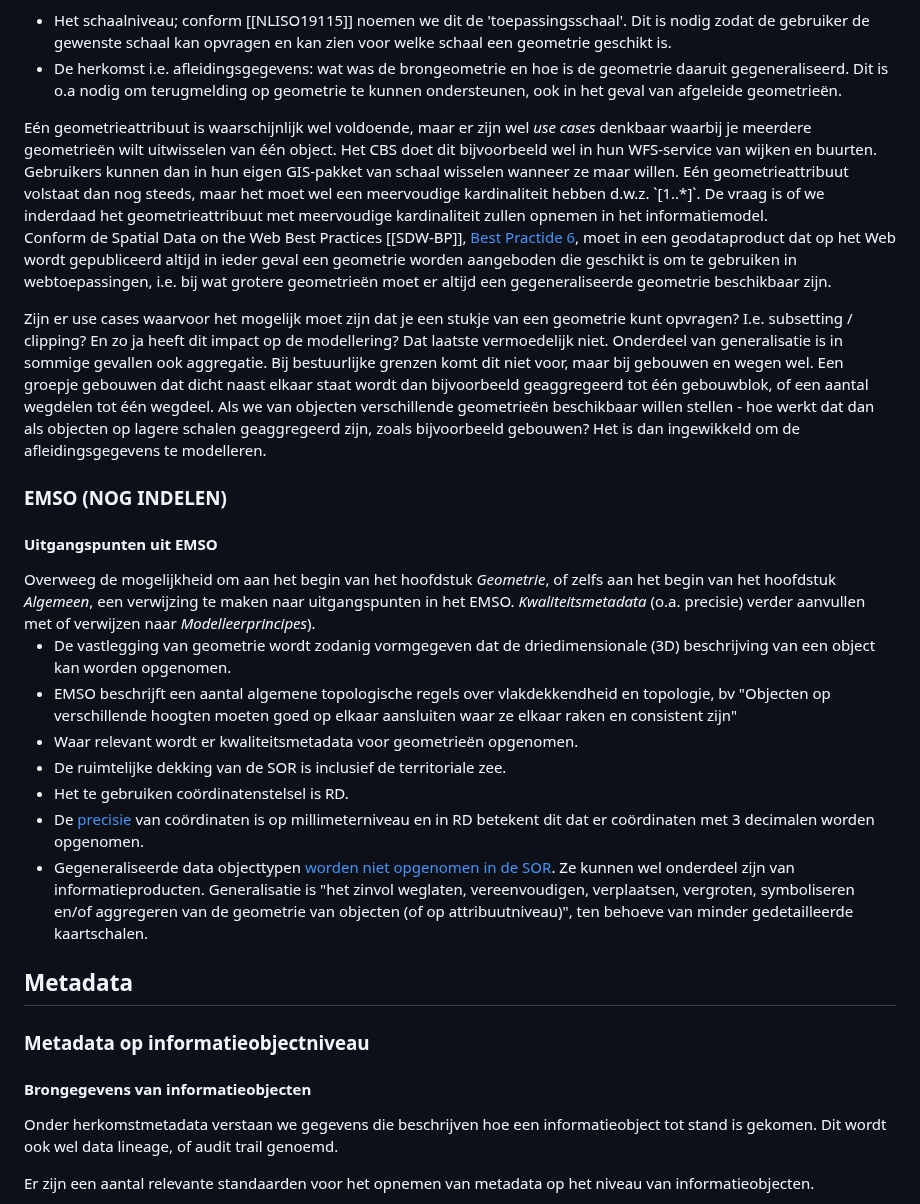
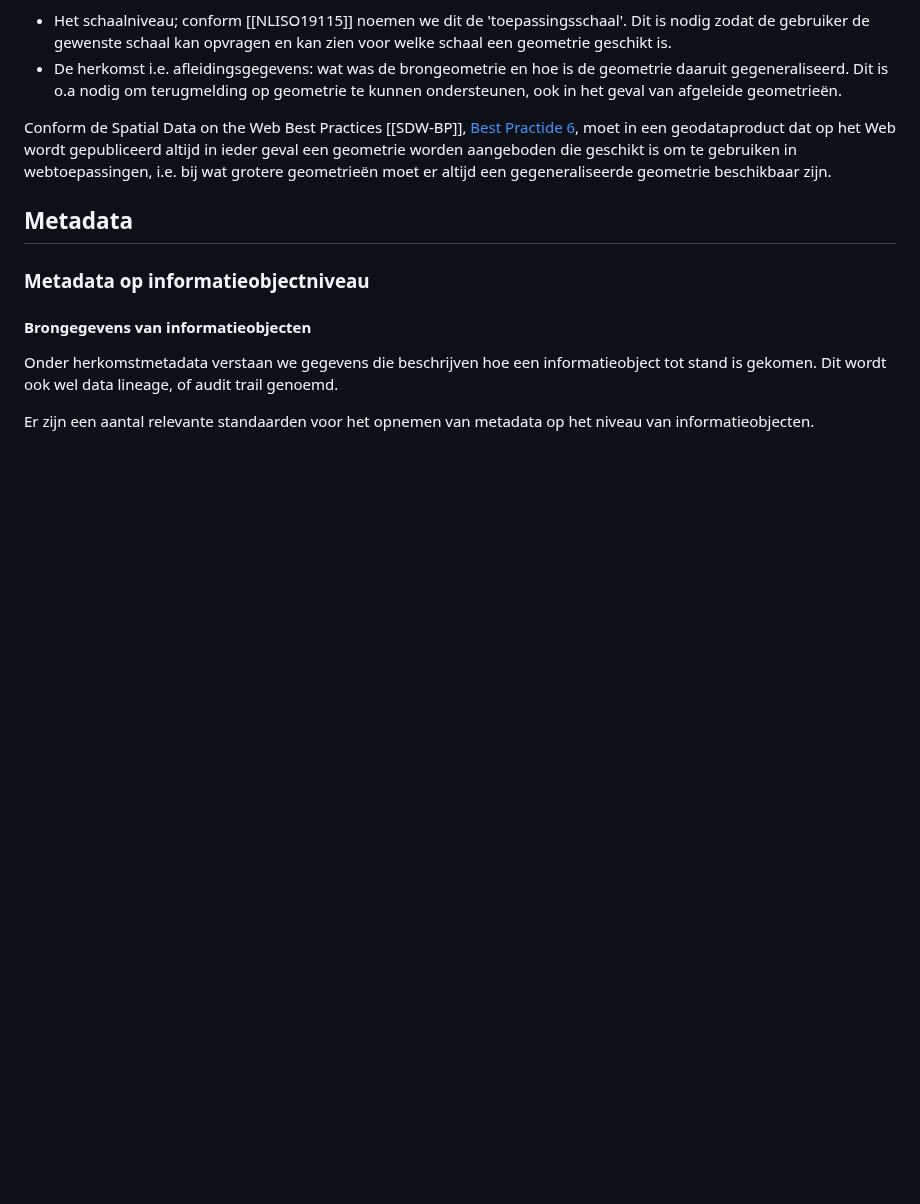
Before and after one commit to Geonovum/disgeo-im, a Markdown page: respec-docs/algemeen.md, the part around one of its changes. Drawn GitHub-style; blank space fills up the shorter version.

```diff
--- a/respec-docs/algemeen.md
+++ b/respec-docs/algemeen.md
@@ -364,41 +369,7 @@ In producten op basis van de geobasisregistraties zal de gebruiker echter doorga
 - Het schaalniveau; conform [[NLISO19115]] noemen we dit de 'toepassingsschaal'. Dit is nodig zodat de gebruiker de gewenste schaal kan opvragen en kan zien voor welke schaal een geometrie geschikt is.
 - De herkomst i.e. afleidingsgegevens: wat was de brongeometrie en hoe is de geometrie daaruit gegeneraliseerd. Dit is o.a nodig om terugmelding op geometrie te kunnen ondersteunen, ook in het geval van afgeleide geometrieën.
 
-<aside class="ednote" title="Eén of meerdere geometrieatributen">
-   Eén geometrieattribuut is waarschijnlijk wel voldoende, maar er zijn wel <i>use cases</i> denkbaar waarbij je meerdere geometrieën wilt uitwisselen van één object. Het CBS doet dit bijvoorbeeld wel in hun WFS-service van wijken en buurten. Gebruikers kunnen dan in hun eigen GIS-pakket van schaal wisselen wanneer ze maar willen. Eén geometrieattribuut volstaat dan nog steeds, maar het moet wel een meervoudige kardinaliteit hebben d.w.z. `[1..*]`. De vraag is of we inderdaad het geometrieattribuut met meervoudige kardinaliteit zullen opnemen in het informatiemodel.
-</aside>
-
 Conform de Spatial Data on the Web Best Practices [[SDW-BP]], [Best Practide 6](https://www.w3.org/TR/sdw-bp/#multiplegeometries), moet in een geodataproduct dat op het Web wordt gepubliceerd altijd in ieder geval een geometrie worden aangeboden die geschikt is om te gebruiken in webtoepassingen, i.e. bij wat grotere geometrieën moet er altijd een gegeneraliseerde geometrie beschikbaar zijn.
-
-<aside class="ednote" title="Opvragen gedeeltelijke geometrie">
-   Zijn er use cases waarvoor het mogelijk moet zijn dat je een stukje van een geometrie kunt opvragen? I.e. subsetting / clipping? En zo ja heeft dit impact op de modellering? Dat laatste vermoedelijk niet.
-</aside>
-
-<aside class="ednote" title="Generalisatie en Aggregatie">
-   Onderdeel van generalisatie is in sommige gevallen ook aggregatie. Bij bestuurlijke grenzen komt dit niet voor, maar bij gebouwen en wegen wel. Een groepje gebouwen dat dicht naast elkaar staat wordt dan bijvoorbeeld geaggregeerd tot één gebouwblok, of een aantal wegdelen tot één wegdeel. Als we van objecten verschillende geometrieën beschikbaar willen stellen - hoe werkt dat dan als objecten op lagere schalen geaggregeerd zijn, zoals bijvoorbeeld gebouwen? Het is dan ingewikkeld om de afleidingsgegevens te modelleren.
-</aside>
-
-
-
-### EMSO (NOG INDELEN)
-
-#### Uitgangspunten uit EMSO
-
-<aside class="ednote" title="Algemene verwijzing maken">
-   Overweeg de mogelijkheid om aan het begin van het hoofdstuk <i>Geometrie</i>, of zelfs aan het begin van het hoofdstuk <i>Algemeen</i>, een verwijzing te maken naar uitgangspunten in het EMSO.
-</aside>
-
-<aside class="ednote" title="Vraag kwaliteitsmetadata">
-   <i>Kwaliteitsmetadata</i> (o.a. precisie) verder aanvullen met of verwijzen naar <i>Modelleerprincipes</i>).
-</aside>
-
-- De vastlegging van geometrie wordt zodanig vormgegeven dat de driedimensionale (3D) beschrijving van een object kan worden opgenomen.
-- EMSO beschrijft een aantal algemene topologische regels over vlakdekkendheid en topologie, bv "Objecten op verschillende hoogten moeten goed op elkaar aansluiten waar ze elkaar raken en consistent zijn"
-- Waar relevant wordt er kwaliteitsmetadata voor geometrieën opgenomen.
-- De ruimtelijke dekking van de SOR is inclusief de territoriale zee.
-- Het te gebruiken coördinatenstelsel is RD.
-- De [precisie](https://www.noraonline.nl/wiki/Geometrische_precisie) van coördinaten is op millimeterniveau en in RD betekent dit dat er coördinaten met 3 decimalen worden opgenomen.
-- Gegeneraliseerde data objecttypen [worden niet opgenomen in de SOR](https://docs.geostandaarden.nl/disgeo/emso/#generalisatie). Ze kunnen wel onderdeel zijn van informatieproducten. Generalisatie is "het zinvol weglaten, vereenvoudigen, verplaatsen, vergroten, symboliseren en/of aggregeren van de geometrie van objecten (of op attribuutniveau)", ten behoeve van minder gedetailleerde kaartschalen.
 
 
 
```
Also changed, not shown: other parts of respec-docs/algemeen.md (+36 -31 lines).
